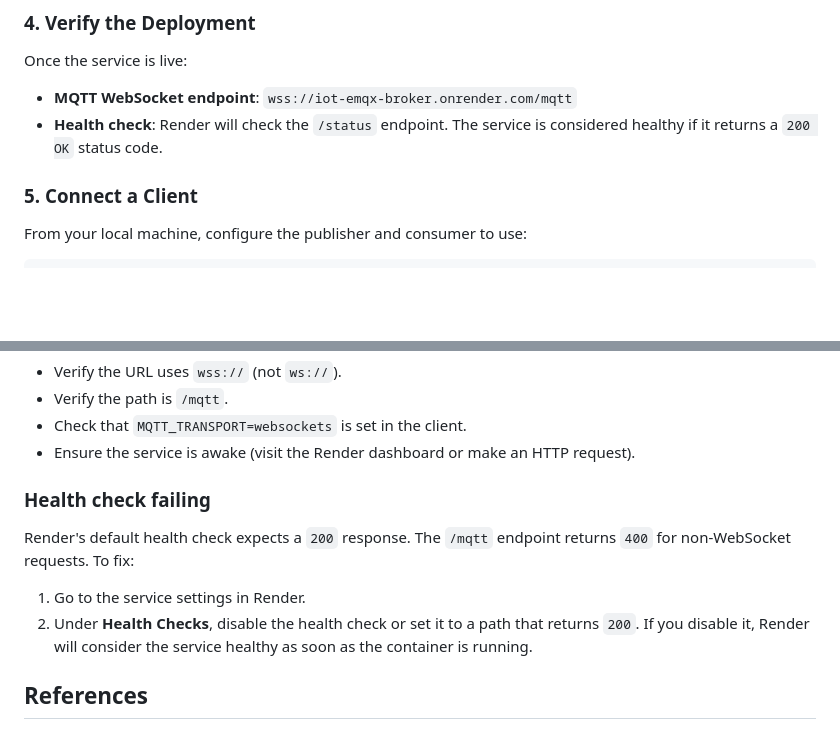
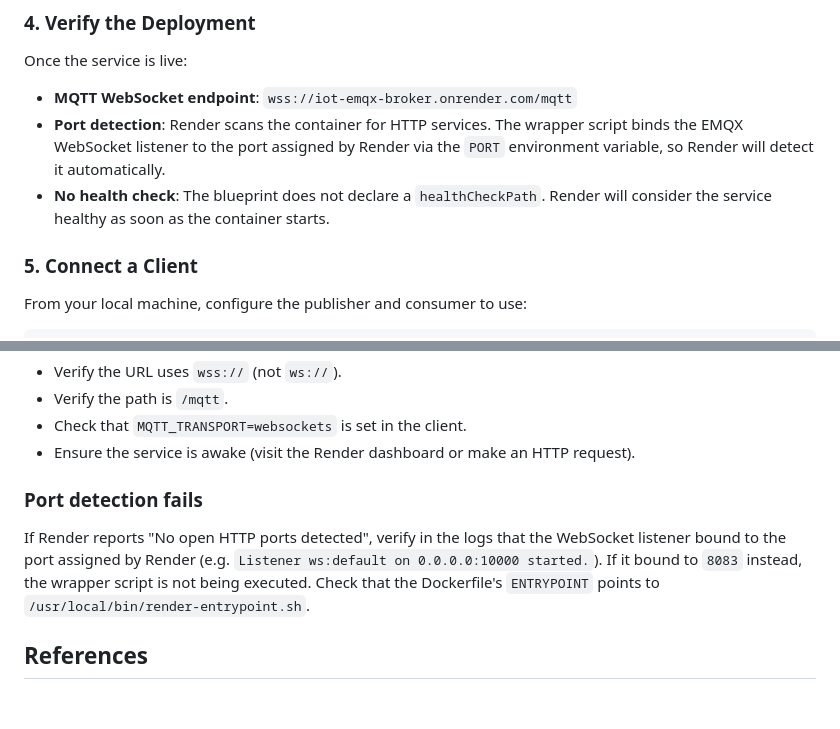
Before and after one commit to JalaU-Labs/iot-distributed-event-broker, a Markdown page: docs/deployment-render.md, 2 parts joined by grey strips. GitHub-like rendering; blank space fills up the shorter version.

Commit message:
docs: update Render deployment guide with port detection notes

```diff
--- a/docs/deployment-render.md
+++ b/docs/deployment-render.md
@@ -50,7 +50,11 @@ Click **Apply**. Render will:
 Once the service is live:
 
 - **MQTT WebSocket endpoint**: `wss://iot-emqx-broker.onrender.com/mqtt`
-- **Health check**: Render will check the `/status` endpoint. The service is considered healthy if it returns a `200 OK` status code.
+- **Port detection**: Render scans the container for HTTP services. The wrapper
+  script binds the EMQX WebSocket listener to the port assigned by Render via
+  the `PORT` environment variable, so Render will detect it automatically.
+- **No health check**: The blueprint does not declare a `healthCheckPath`.
+  Render will consider the service healthy as soon as the container starts.
 
 ### 5. Connect a Client
 
@@ -88,12 +92,12 @@ Check the logs in the Render dashboard. Common causes:
 - Check that `MQTT_TRANSPORT=websockets` is set in the client.
 - Ensure the service is awake (visit the Render dashboard or make an HTTP request).
 
-### Health check failing
+### Port detection fails
 
-Render's default health check expects a `200` response. The `/mqtt` endpoint returns `400` for non-WebSocket requests. To fix:
-
-1. Go to the service settings in Render.
-2. Under **Health Checks**, disable the health check or set it to a path that returns `200`. If you disable it, Render will consider the service healthy as soon as the container is running.
+If Render reports "No open HTTP ports detected", verify in the logs that the
+WebSocket listener bound to the port assigned by Render (e.g. `Listener ws:default on 0.0.0.0:10000 started.`).
+If it bound to `8083` instead, the wrapper script is not being executed. Check
+that the Dockerfile's `ENTRYPOINT` points to `/usr/local/bin/render-entrypoint.sh`.
 
 ## References
 
```
